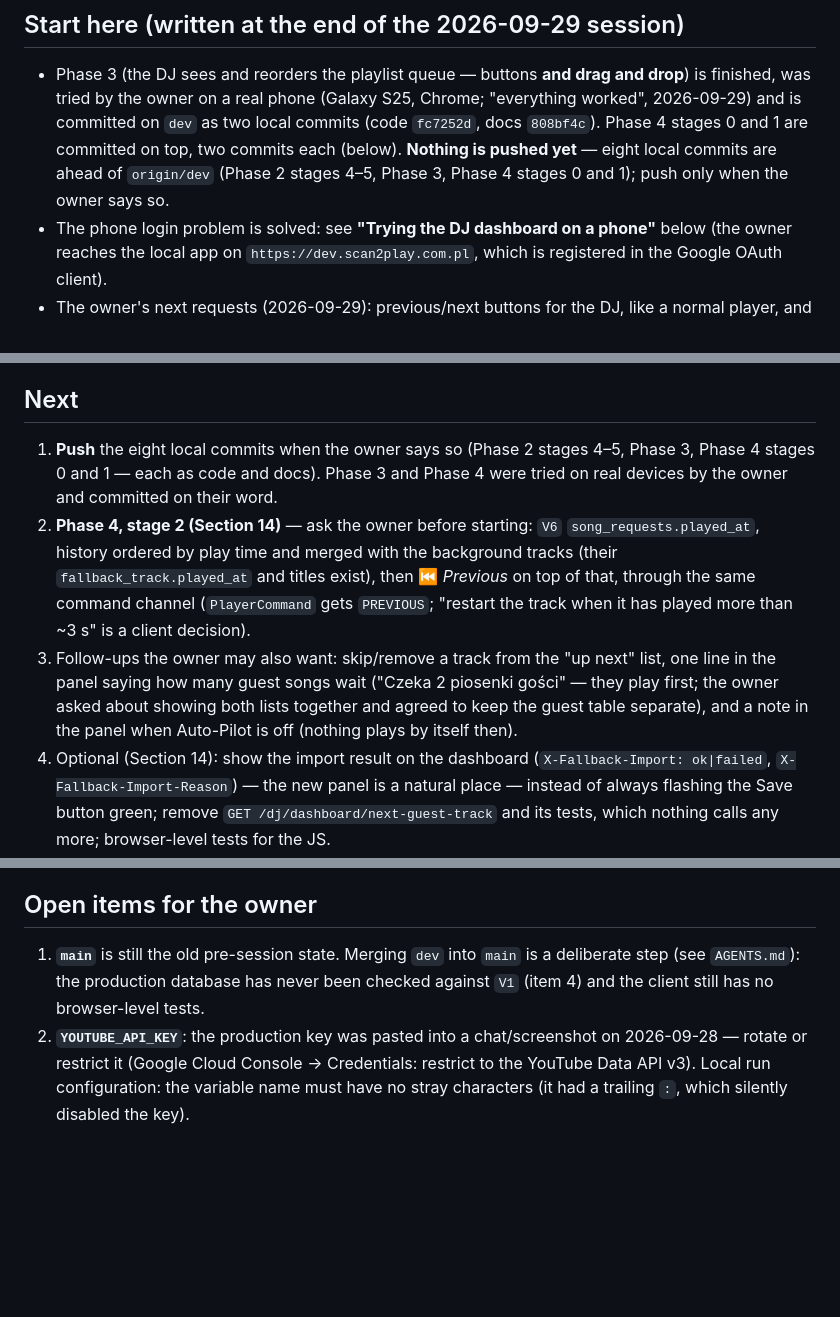
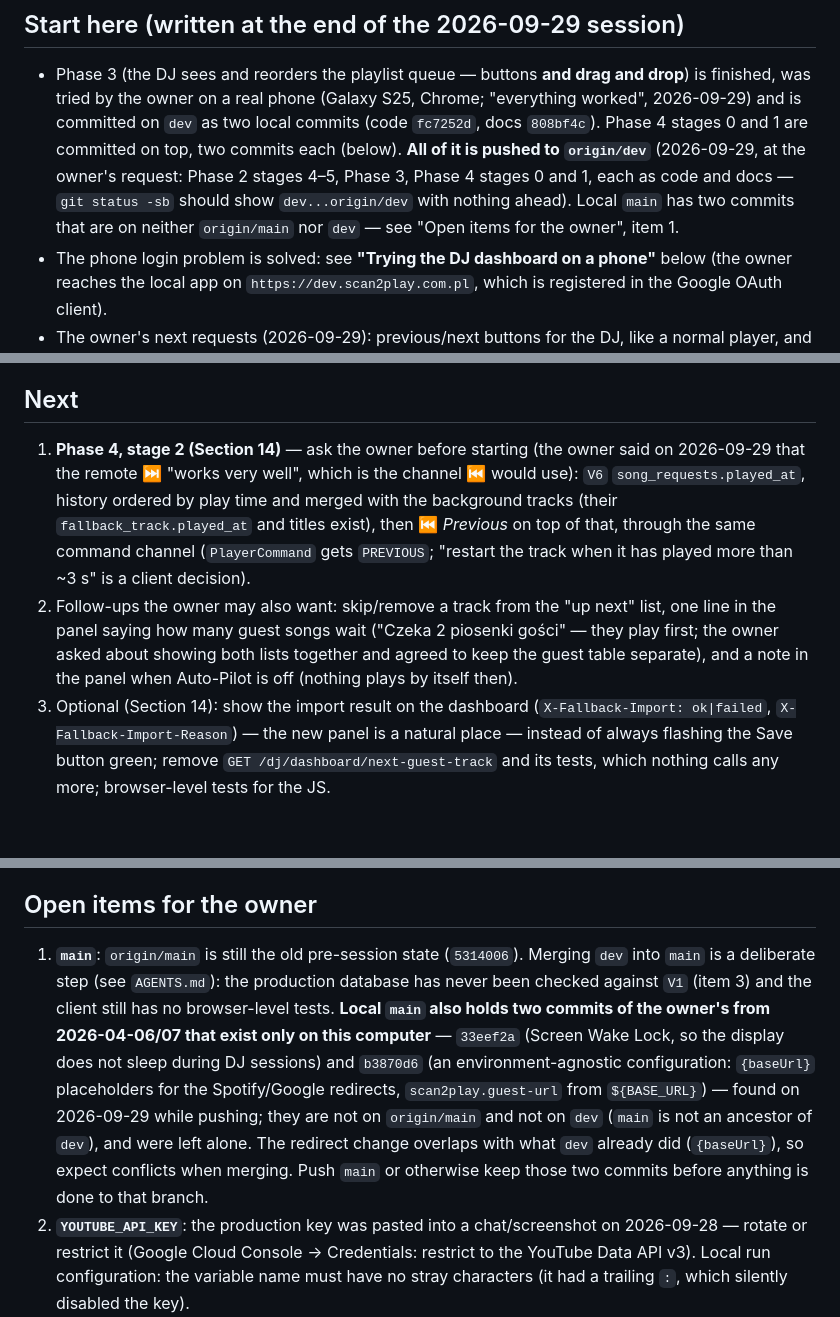
Before and after one commit to Adas553/scan2play, a Markdown page: SESSION_HANDOFF.md, 3 parts joined by grey strips. Rendered like a GitHub page; blank space fills up the shorter version.

Commit message:
Handoff: dev is pushed; note two local-only commits on main
Records that Phase 2 stages 4-5, Phase 3 and Phase 4 stages 0-1 are on origin/dev,
and that local main holds two commits (33eef2a Screen Wake Lock, b3870d6
environment-agnostic configuration) that are on neither origin/main nor dev, so
they are not lost when dev is merged into main later.

Co-Authored-By: Claude Sonnet 5.5 <noreply@anthropic.com>

```diff
--- a/SESSION_HANDOFF.md
+++ b/SESSION_HANDOFF.md
@@ -7,9 +7,10 @@ first session (2026-09-28, remote) is summarised at the bottom.
 
 - Phase 3 (the DJ sees and reorders the playlist queue — buttons **and drag and drop**) is finished, was tried by the owner
   on a real phone (Galaxy S25, Chrome; "everything worked", 2026-09-29) and is committed on `dev` as two local commits
-  (code `fc7252d`, docs `808bf4c`). Phase 4 stages 0 and 1 are committed on top, two commits each (below). **Nothing is
-  pushed yet** — eight local commits are ahead of `origin/dev` (Phase 2 stages 4–5, Phase 3, Phase 4 stages 0 and 1); push
-  only when the owner says so.
+  (code `fc7252d`, docs `808bf4c`). Phase 4 stages 0 and 1 are committed on top, two commits each (below). **All of it is
+  pushed to `origin/dev`** (2026-09-29, at the owner's request: Phase 2 stages 4–5, Phase 3, Phase 4 stages 0 and 1, each as
+  code and docs — `git status -sb` should show `dev...origin/dev` with nothing ahead). Local `main` has two commits that are
+  on neither `origin/main` nor `dev` — see "Open items for the owner", item 1.
 - The phone login problem is solved: see **"Trying the DJ dashboard on a phone"** below (the owner reaches the local app on
   `https://dev.scan2play.com.pl`, which is registered in the Google OAuth client).
 - The owner's next requests (2026-09-29): previous/next buttons for the DJ, like a normal player, and a way to make the
@@ -338,16 +340,15 @@ Spotify usable locally (the parked stash makes its redirect follow the request h
 
 ## Next
 
-1. **Push** the eight local commits when the owner says so (Phase 2 stages 4–5, Phase 3, Phase 4 stages 0 and 1 — each as
-   code and docs). Phase 3 and Phase 4 were tried on real devices by the owner and committed on their word.
-2. **Phase 4, stage 2 (Section 14)** — ask the owner before starting: `V6` `song_requests.played_at`, history ordered by
+1. **Phase 4, stage 2 (Section 14)** — ask the owner before starting (the owner said on 2026-09-29 that the remote ⏭
+   "works very well", which is the channel ⏮ would use): `V6` `song_requests.played_at`, history ordered by
    play time and merged with the background tracks (their `fallback_track.played_at` and titles exist), then ⏮ *Previous*
    on top of that, through the same command channel (`PlayerCommand` gets `PREVIOUS`; "restart the track when it has played
    more than ~3 s" is a client decision).
-3. Follow-ups the owner may also want: skip/remove a track from the "up next" list, one line in the panel
+2. Follow-ups the owner may also want: skip/remove a track from the "up next" list, one line in the panel
    saying how many guest songs wait ("Czeka 2 piosenki gości" — they play first; the owner asked about showing both lists
    together and agreed to keep the guest table separate), and a note in the panel when Auto-Pilot is off (nothing plays
    by itself then).
-4. Optional (Section 14): show the import result on the dashboard (`X-Fallback-Import: ok|failed`,
+3. Optional (Section 14): show the import result on the dashboard (`X-Fallback-Import: ok|failed`,
    `X-Fallback-Import-Reason`) — the new panel is a natural place — instead of always flashing the Save button green;
    remove `GET /dj/dashboard/next-guest-track` and its tests, which nothing calls any more; browser-level tests for the JS.
@@ -356,8 +357,14 @@ Spotify usable locally (the parked stash makes its redirect follow the request h
 
 ## Open items for the owner
 
-1. **`main`** is still the old pre-session state. Merging `dev` into `main` is a deliberate step (see `AGENTS.md`): the
-   production database has never been checked against `V1` (item 4) and the client still has no browser-level tests.
+1. **`main`**: `origin/main` is still the old pre-session state (`5314006`). Merging `dev` into `main` is a deliberate step
+   (see `AGENTS.md`): the production database has never been checked against `V1` (item 3) and the client still has no
+   browser-level tests. **Local `main` also holds two commits of the owner's from 2026-04-06/07 that exist only on this
+   computer** — `33eef2a` (Screen Wake Lock, so the display does not sleep during DJ sessions) and `b3870d6` (an
+   environment-agnostic configuration: `{baseUrl}` placeholders for the Spotify/Google redirects, `scan2play.guest-url` from
+   `${BASE_URL}`) — found on 2026-09-29 while pushing; they are not on `origin/main` and not on `dev` (`main` is not an
+   ancestor of `dev`), and were left alone. The redirect change overlaps with what `dev` already did (`{baseUrl}`), so
+   expect conflicts when merging. Push `main` or otherwise keep those two commits before anything is done to that branch.
 2. **`YOUTUBE_API_KEY`**: the production key was pasted into a chat/screenshot on 2026-09-28 — rotate or restrict it
    (Google Cloud Console → Credentials: restrict to the YouTube Data API v3). Local run configuration: the variable
    name must have no stray characters (it had a trailing `:`, which silently disabled the key).
```
Also changed, not shown: other parts of SESSION_HANDOFF.md (+5 -4 lines).
